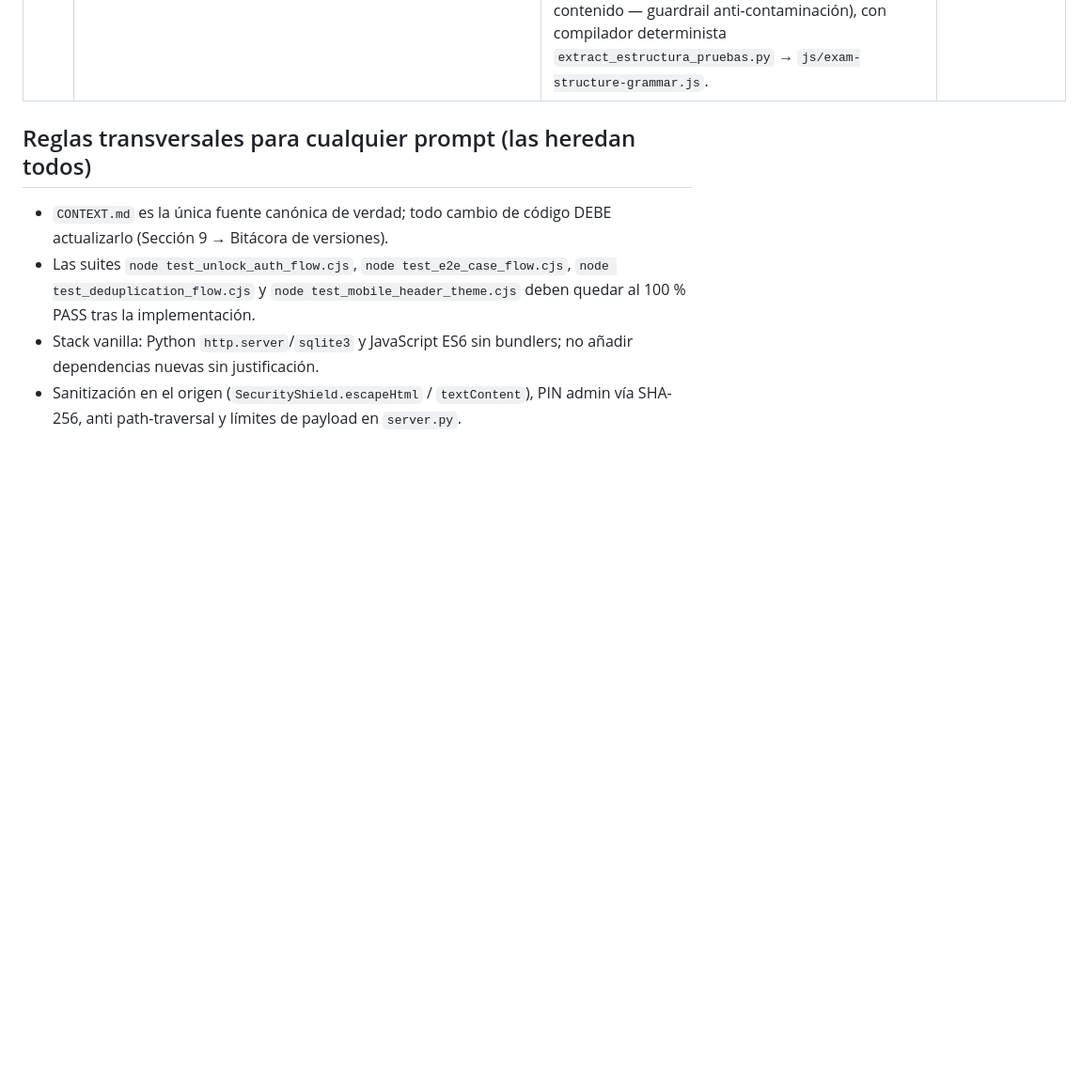
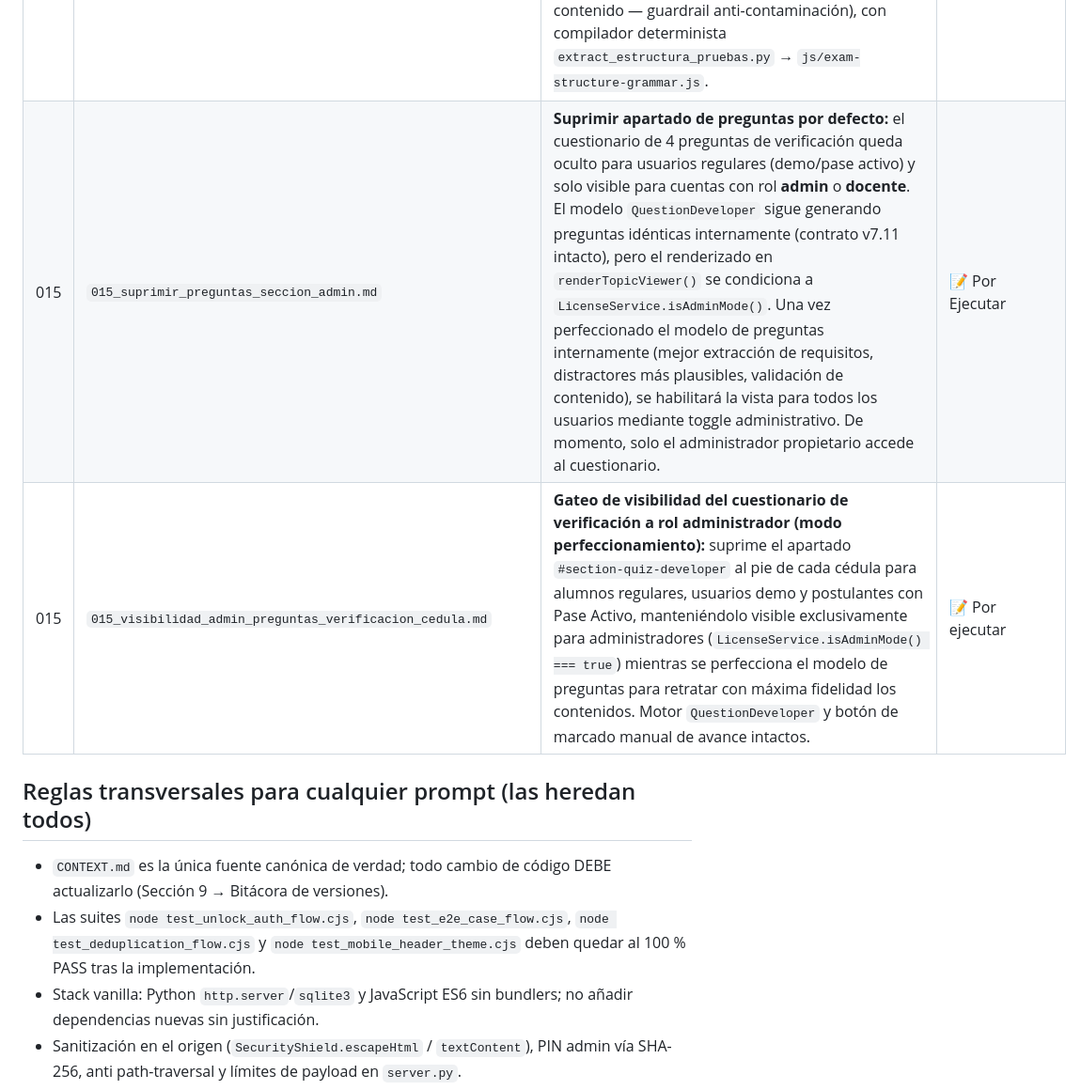
Before and after one commit to Dvmyvn-hash/estudio-de-grado-app, a Markdown page: PROMPTS/README.md, the part around the change. Shown at 94% size. GitHub-like rendering; blank space fills up the shorter version.

Commit message:
docs(prompts): agregar PROMPT 015 para visibilidad admin de preguntas de verificacion

```diff
--- a/PROMPTS/README.md
+++ b/PROMPTS/README.md
@@ -27,6 +27,8 @@
 | 012 | `012_perfeccionar_preguntas_verificacion_manejo.md` | Refinamiento del `QuestionDeveloper`: las 4 preguntas de verificación de cada cédula pasan de plantillas genéricas abstractas a **preguntas de manejo ancladas al contenido real del apunte** — concepto mejor desarrollado (el correcto es el más completo y fiel), características de la institución, modos de procedencia, cálculo de plazos y definiciones, redactadas en los términos de los apuntes, con distractores plausibles (cero absurdos) y dificultad «manejo» (no exhaustiva). Contratos v7.11 intactos (4×5 A-E, determinismo, 4/4 → auto-completado, citas corpus-driven). | ✅ Implementado (v7.15) |
 | 013 | `013_cuenta_admin_presentacion_docente.md` | **Cuenta de administrador de presentación docente** (clave `profesoresafg202602`, rol `docente`): ingresa como administrador visual (mismo desbloqueo total, píldora, panel, cobertura de cédulas, casos, preguntas y herramientas) pero **sin gestión** — no genera/revoca/lista códigos, ni abre el Gestor de Apuntes/NotebookLM, ni sube/importa/descarga archivos. Clave plena `almabaltoamial2020` (rol `admin`) intacta. Hash SHA-256 del PIN docente incrustado (nunca texto plano), 403 servidor en endpoints de gestión, guards cliente sin fetch. Para mostrar el desarrollo a los profesores. | ✅ Implementado (v7.16) |
 | 014 | `014_preguntas_simples_formato_combinacion_modelos_prueba.md` | Las 4 preguntas de verificación pasan a **formato simple y claro, solo dogmáticas**: requisitos/características/elementos del concepto en **selección múltiple de combinación I-II-III-IV** («a) I y II correctas»), **plazo numérico simple** («¿de cuántos días/años es?») y definiciones cortas, con distractores simples y el contrato estructural v7.11 (Subsección 24.4) intacto. **Los casos quedan aparte.** Además crea la carpeta **`MODELOS_DE_PRUEBA/`** en la raíz donde el humano deposita **exámenes modelo reales** (de cualquier rama del derecho: penal, laboral, tributario…) para que el agente aprenda **la estructura** de las preguntas (nunca el contenido — guardrail anti-contaminación), con compilador determinista `extract_estructura_pruebas.py` → `js/exam-structure-grammar.js`. | ✅ Implementado (v7.17) |
+| 015 | `015_suprimir_preguntas_seccion_admin.md` | **Suprimir apartado de preguntas por defecto:** el cuestionario de 4 preguntas de verificación queda oculto para usuarios regulares (demo/pase activo) y solo visible para cuentas con rol **admin** o **docente**. El modelo `QuestionDeveloper` sigue generando preguntas idénticas internamente (contrato v7.11 intacto), pero el renderizado en `renderTopicViewer()` se condiciona a `LicenseService.isAdminMode()`. Una vez perfeccionado el modelo de preguntas internamente (mejor extracción de requisitos, distractores más plausibles, validación de contenido), se habilitará la vista para todos los usuarios mediante toggle administrativo. De momento, solo el administrador propietario accede al cuestionario. | 📝 Por Ejecutar |
+| 015 | `015_visibilidad_admin_preguntas_verificacion_cedula.md` | **Gateo de visibilidad del cuestionario de verificación a rol administrador (modo perfeccionamiento):** suprime el apartado `#section-quiz-developer` al pie de cada cédula para alumnos regulares, usuarios demo y postulantes con Pase Activo, manteniéndolo visible exclusivamente para administradores (`LicenseService.isAdminMode() === true`) mientras se perfecciona el modelo de preguntas para retratar con máxima fidelidad los contenidos. Motor `QuestionDeveloper` y botón de marcado manual de avance intactos. | 📝 Por ejecutar |
 
 ## Reglas transversales para cualquier prompt (las heredan todos)
 
```
Also changed, not shown: PROMPTS/015_visibilidad_admin_preguntas_verificacion_cedula.md (added, +112 -0 lines).
